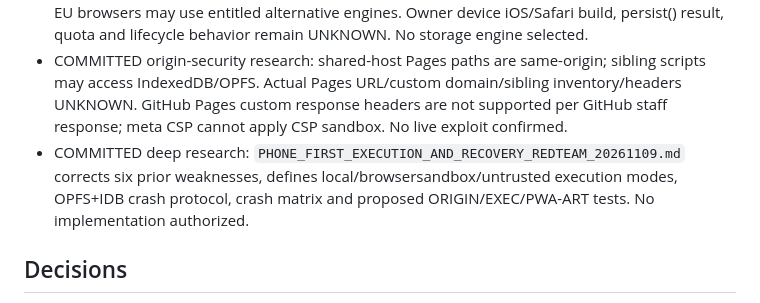
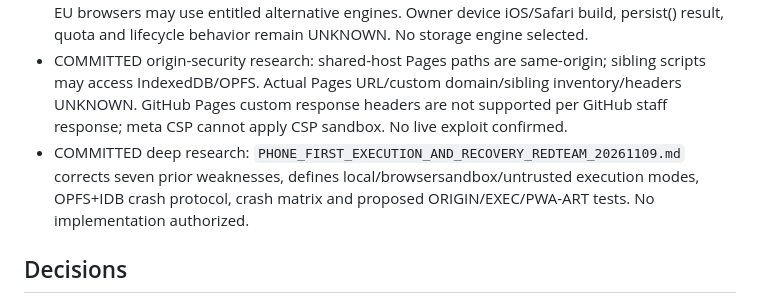
Before and after one commit to marcelosofficial-ctrl/PocketCode-, a Markdown page: AI_COLLAB/STATE.md, the part around the change. Drawn GitHub-style.

Commit message:
docs(state): record licence red-team correction

```diff
--- a/AI_COLLAB/STATE.md
+++ b/AI_COLLAB/STATE.md
@@ -12,7 +12,7 @@ Updated: 2026-11-09 by ChatGPT. Sources: live branch, GitHub API, P39 reconcilia
 - Product, website and governance research is committed. No spending authorized.
 - COMMITTED PWA research: PWA_LOCAL_STORAGE_AND_RECOVERY_CONTRACT_20261109.md defines IndexedDB atomic metadata, OPFS staging/readback, local fencing, service-worker recovery and 22 proposed PWA tests. NO_SPEND_PWA_PATH_20261108.md corrected: WebKit Home Screen origins are ITP seven-day exempt and isolated from Safari, but still face quota/pressure/user clearing; iOS 26 Add to Home Screen includes Open as Web App; qualifying EU browsers may use entitled alternative engines. Owner device iOS/Safari build, persist() result, quota and lifecycle behavior remain UNKNOWN. No storage engine selected.
 - COMMITTED origin-security research: shared-host Pages paths are same-origin; sibling scripts may access IndexedDB/OPFS. Actual Pages URL/custom domain/sibling inventory/headers UNKNOWN. GitHub Pages custom response headers are not supported per GitHub staff response; meta CSP cannot apply CSP sandbox. No live exploit confirmed.
-- COMMITTED deep research: `PHONE_FIRST_EXECUTION_AND_RECOVERY_REDTEAM_20261109.md` corrects six prior weaknesses, defines local/browsersandbox/untrusted execution modes, OPFS+IDB crash protocol, crash matrix and proposed ORIGIN/EXEC/PWA-ART tests. No implementation authorized.
+- COMMITTED deep research: `PHONE_FIRST_EXECUTION_AND_RECOVERY_REDTEAM_20261109.md` corrects seven prior weaknesses, defines local/browsersandbox/untrusted execution modes, OPFS+IDB crash protocol, crash matrix and proposed ORIGIN/EXEC/PWA-ART tests. No implementation authorized.
 
 ## Decisions
 - D-001 unified PC-and-phone direction, separate development boundaries. D-002 GitHub is source of truth. D-003 no secrets in the public repo. D-004 validate before stack commitment. D-005 zero spend.
```
